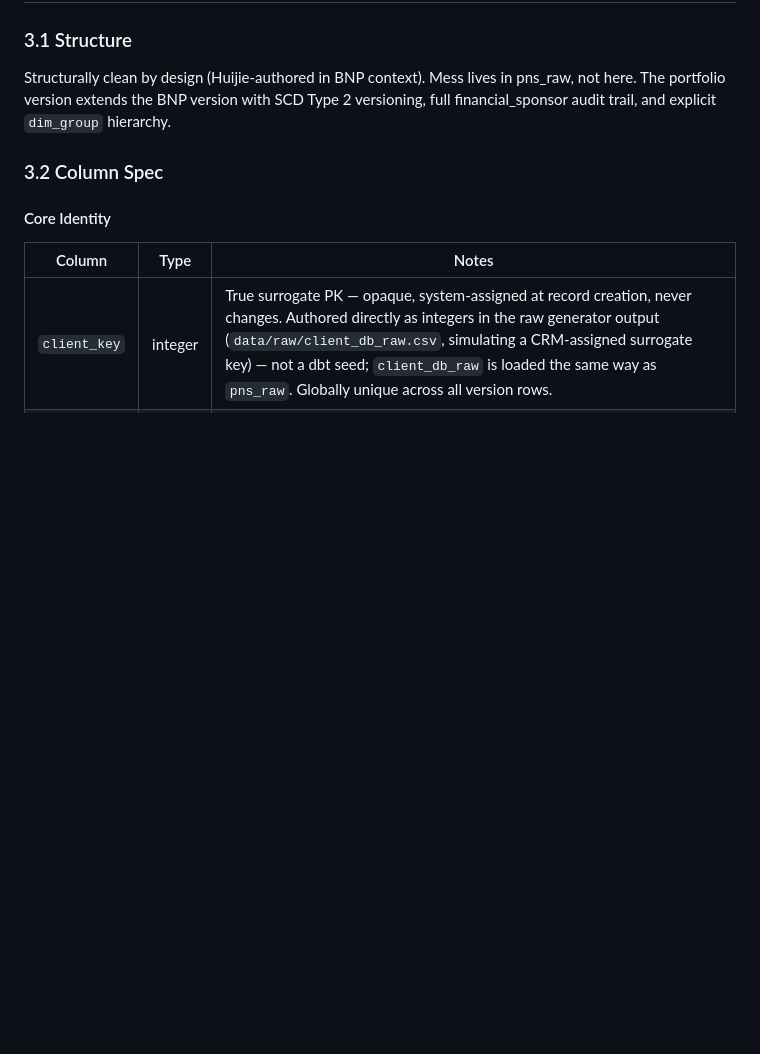
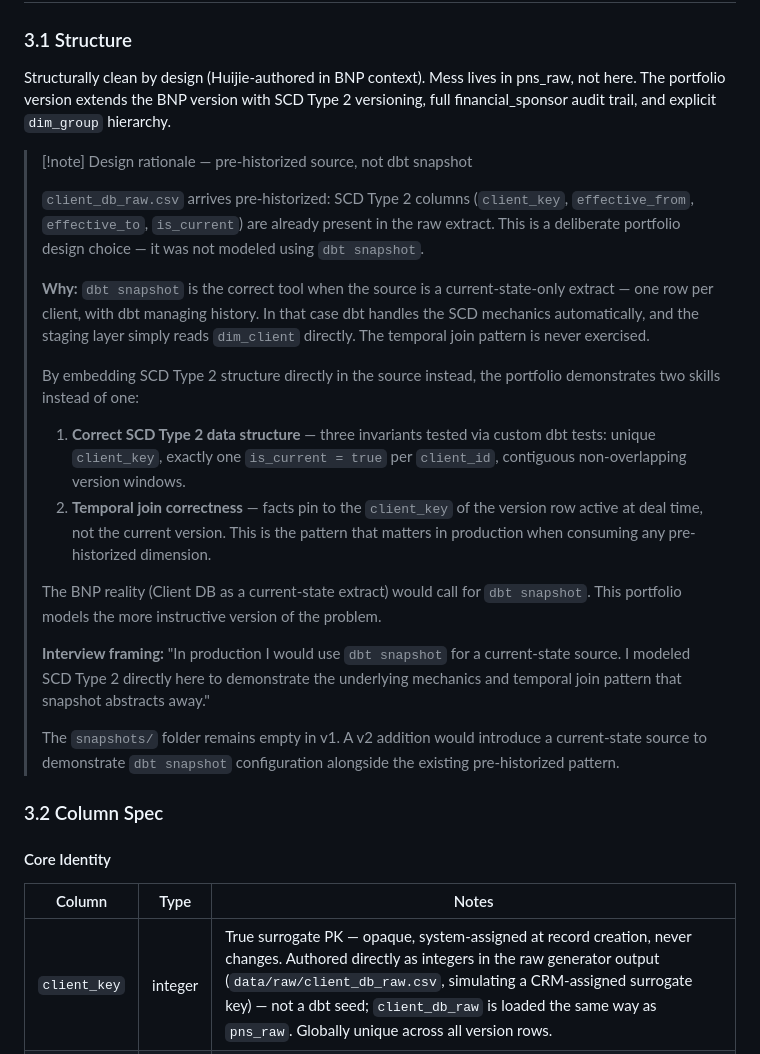
Before and after one commit to Krishuang-1116/private_capital_pipeline, a Markdown page: docs/pc_pipeline_synthetic_data_spec.md, the part around the change. Rendered like a GitHub page; blank space fills up the shorter version.

```diff
--- a/docs/pc_pipeline_synthetic_data_spec.md
+++ b/docs/pc_pipeline_synthetic_data_spec.md
@@ -411,6 +411,22 @@ Four QA models implement a consistent design philosophy across the pipeline: eng
 
 Structurally clean by design (Huijie-authored in BNP context). Mess lives in pns_raw, not here. The portfolio version extends the BNP version with SCD Type 2 versioning, full financial_sponsor audit trail, and explicit `dim_group` hierarchy.
 
+>[!note] Design rationale — pre-historized source, not dbt snapshot
+>
+> `client_db_raw.csv` arrives pre-historized: SCD Type 2 columns (`client_key`, `effective_from`, `effective_to`, `is_current`) are already present in the raw extract. This is a deliberate portfolio design choice — it was not modeled using `dbt snapshot`.
+>
+> **Why:** `dbt snapshot` is the correct tool when the source is a current-state-only extract — one row per client, with dbt managing history. In that case dbt handles the SCD mechanics automatically, and the staging layer simply reads `dim_client` directly. The temporal join pattern is never exercised.
+>
+> By embedding SCD Type 2 structure directly in the source instead, the portfolio demonstrates two skills instead of one:
+> 1. **Correct SCD Type 2 data structure** — three invariants tested via custom dbt tests: unique `client_key`, exactly one `is_current = true` per `client_id`, contiguous non-overlapping version windows.
+> 2. **Temporal join correctness** — facts pin to the `client_key` of the version row active at deal time, not the current version. This is the pattern that matters in production when consuming any pre-historized dimension.
+>
+> The BNP reality (Client DB as a current-state extract) would call for `dbt snapshot`. This portfolio models the more instructive version of the problem.
+>
+> **Interview framing:** "In production I would use `dbt snapshot` for a current-state source. I modeled SCD Type 2 directly here to demonstrate the underlying mechanics and temporal join pattern that snapshot abstracts away."
+>
+> The `snapshots/` folder remains empty in v1. A v2 addition would introduce a current-state source to demonstrate `dbt snapshot` configuration alongside the existing pre-historized pattern.
+
 ### 3.2 Column Spec
 
 #### Core Identity
```
